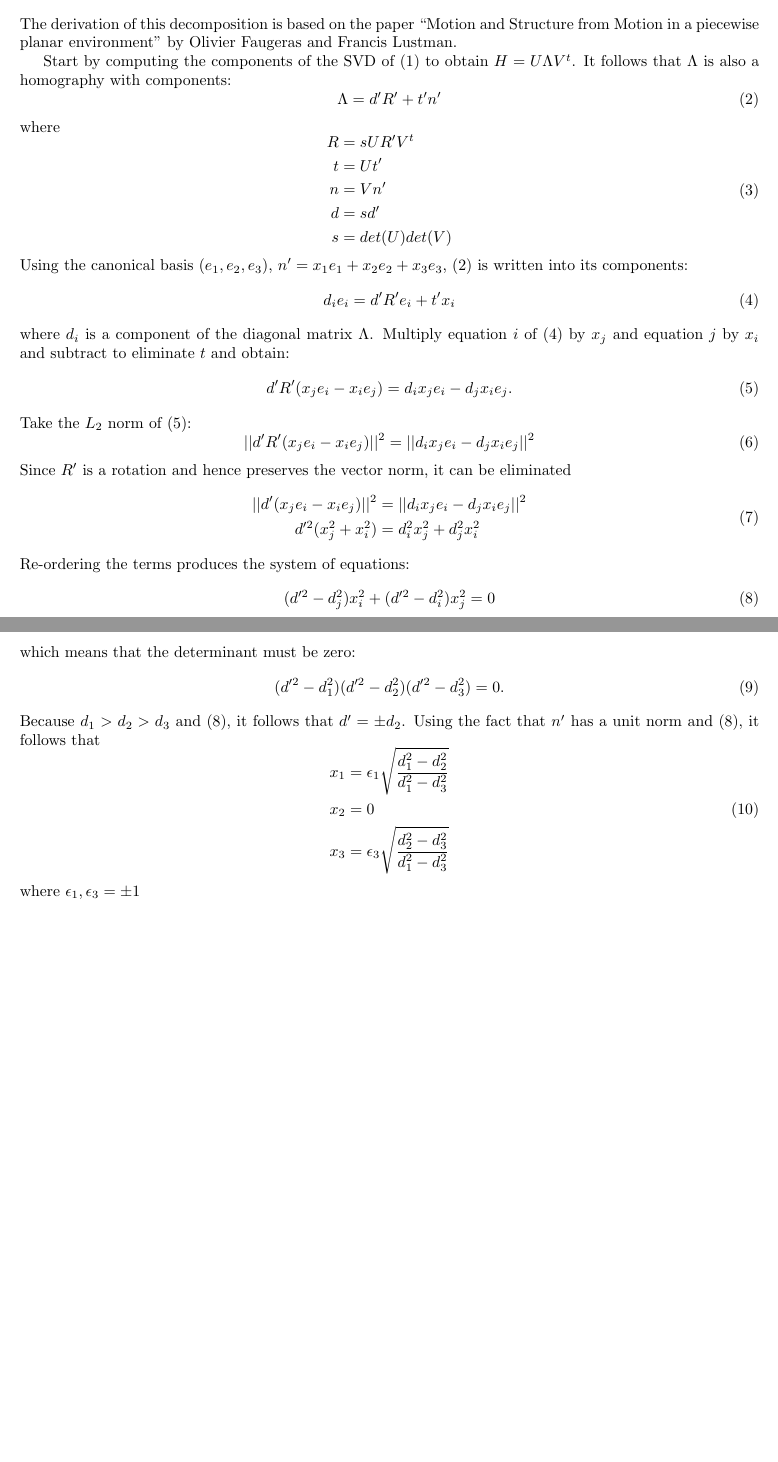
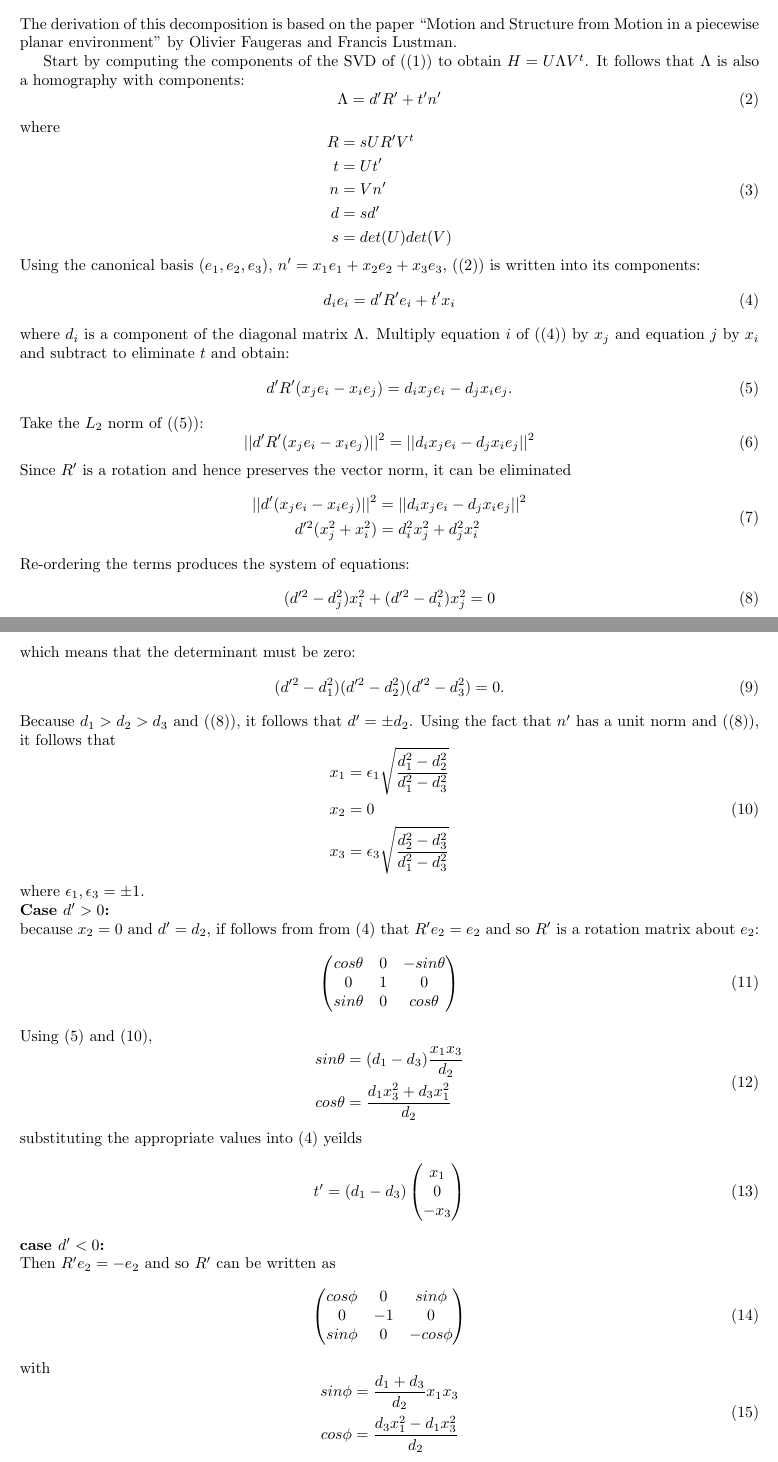
Before and after one commit to asdfvar/gpnc, a LaTeX document (math/homography/documentation/homography.tex): two parts of pages 1 and 2 of 2, joined at a grey line, cut so that both start at the same text. Compiled offline with pdfLaTeX.

Commit message:
updates to homography documentation

```diff
--- a/math/homography/documentation/homography.tex
+++ b/math/homography/documentation/homography.tex
@@ -23,7 +23,7 @@ H = d R + t n^t
 %
 The derivation of this decomposition is based on the paper ``Motion and Structure from Motion in a piecewise planar environment'' by Olivier Faugeras and Francis Lustman.
 
-Start by computing the components of the SVD of (\ref {eq:homography}) to obtain $H = U \Lambda V^t$. It follows that $\Lambda$ is also a homography with components:
+Start by computing the components of the SVD of (\eqref {eq:homography}) to obtain $H = U \Lambda V^t$. It follows that $\Lambda$ is also a homography with components:
 %
 \begin {equation} \label {eq:homography_p}
 \Lambda = d' R' + t' n'
@@ -41,20 +41,20 @@ s &= det (U) det (V)
 \end {aligned}
 \end {equation}
 %
-Using the canonical basis $(e_1, e_2, e_3)$, $n' = x_1 e_1 + x_2 e_2 + x_3 e_3$, (\ref {eq:homography_p}) is written into its components:
+Using the canonical basis $(e_1, e_2, e_3)$, $n' = x_1 e_1 + x_2 e_2 + x_3 e_3$, (\eqref {eq:homography_p}) is written into its components:
 %
 \begin {equation} \label {eq:homography_components}
 d_i e_i = d' R' e_i + t' x_i
 \end {equation}
 %
 where $d_i$ is a component of the diagonal matrix $\Lambda$.
-Multiply equation $i$ of (\ref {eq:homography_components}) by $x_j$ and equation $j$ by $x_i$ and subtract to eliminate $t$ and obtain:
+Multiply equation $i$ of (\eqref {eq:homography_components}) by $x_j$ and equation $j$ by $x_i$ and subtract to eliminate $t$ and obtain:
 %
 \begin {equation} \label {eq:eliminate_t}
 d' R' (x_j e_i - x_i e_j) = d_i x_j e_i - d_j x_i e_j.
 \end {equation}
 %
-Take the $L_2$ norm of (\ref {eq:eliminate_t}):
+Take the $L_2$ norm of (\eqref {eq:eliminate_t}):
 %
 \begin {equation}
 ||d' R' (x_j e_i - x_i e_j)||^2 = ||d_i x_j e_i - d_j x_i e_j||^2
@@ -82,11 +82,12 @@ which means that the determinant must be zero:
 (d'^2 - d_1^2) (d'^2 - d_2^2) (d'^2 - d_3^2) = 0.
 \end {equation}
 %
-Because $d_1 > d_2 > d_3$ and (\ref {eq:system_of_equations}), it follows that $d' = \pm d_2$.
+Because $d_1 > d_2 > d_3$ and (\eqref {eq:system_of_equations}), it follows that $d' = \pm d_2$.
 %
-Using the fact that $n'$ has a unit norm and (\ref {eq:system_of_equations}), it follows that
+Using the fact that $n'$ has a unit norm and (\eqref {eq:system_of_equations}), it follows that
 %
 \begin {equation}
+\label {eq:normal}
 \begin {aligned}
 x_1 &= \epsilon_1 \sqrt {\frac {d_1^2 - d_2^2}{d_1^2 - d_3^2}} \\
 x_2 &= 0 \\
@@ -94,5 +95,61 @@ x_3 &= \epsilon_3 \sqrt {\frac {d_2^2 - d_3^2}{d_1^2 - d_3^2}}
 \end {aligned}
 \end {equation}
 %
-where $\epsilon_1, \epsilon_3 = \pm 1$
-\end{document}
+where $\epsilon_1, \epsilon_3 = \pm 1$.
+
+\noindent
+\textbf {Case $d' > 0$:}
+
+\noindent
+because $x_2 = 0$ and $d' = d_2$, if follows from from \eqref {eq:homography_components} that $R' e_2 = e_2$ and so $R'$ is a rotation matrix about $e_2$:
+%
+\begin {equation}
+\begin {pmatrix}
+cos \theta & 0 & -sin \theta \\
+0          & 1 &    0        \\
+sin \theta & 0 &  cos \theta
+\end {pmatrix}
+\end {equation}
+%
+Using \eqref {eq:eliminate_t} and \eqref {eq:normal},
+%
+\begin {equation}
+\begin {aligned}
+sin \theta &= (d_1 - d_3) \frac {x_1 x_3} {d_2} \\
+cos \theta &= \frac {d_1 x_3^2 + d_3 x_1^2} {d_2}
+\end {aligned}
+\end {equation}
+%
+substituting the appropriate values into \eqref {eq:homography_components} yeilds
+%
+\begin {equation}
+t' = (d_1 - d_3)
+\begin {pmatrix}
+x_1 \\
+0 \\
+-x_3 \\
+\end {pmatrix}
+\end {equation}
+
+\noindent
+\textbf {case $d' < 0$:}
+
+\noindent
+Then $R' e_2 = -e_2$ and so $R'$ can be written as
+%
+\begin {equation}
+\begin {pmatrix}
+cos \phi &  0 &  sin \phi \\
+0        & -1 &  0        \\
+sin \phi &  0 & -cos \phi
+\end {pmatrix}
+\end {equation}
+%
+with
+%
+\begin {equation}
+\begin {aligned}
+sin \phi &= \frac {d_1 + d_3} {d_2} x_1 x_3 \\
+cos \phi &= \frac {d_3 x_1^2 - d_1 x_3^2} {d_2}
+\end {aligned}
+\end {equation}
@@ -98,0 +168 @@ where $\epsilon_1, \epsilon_3 = \pm 1$
+\end {document}
```
Also changed, not shown: math/homography/documentation/homography.tex (14 more changed lines).
